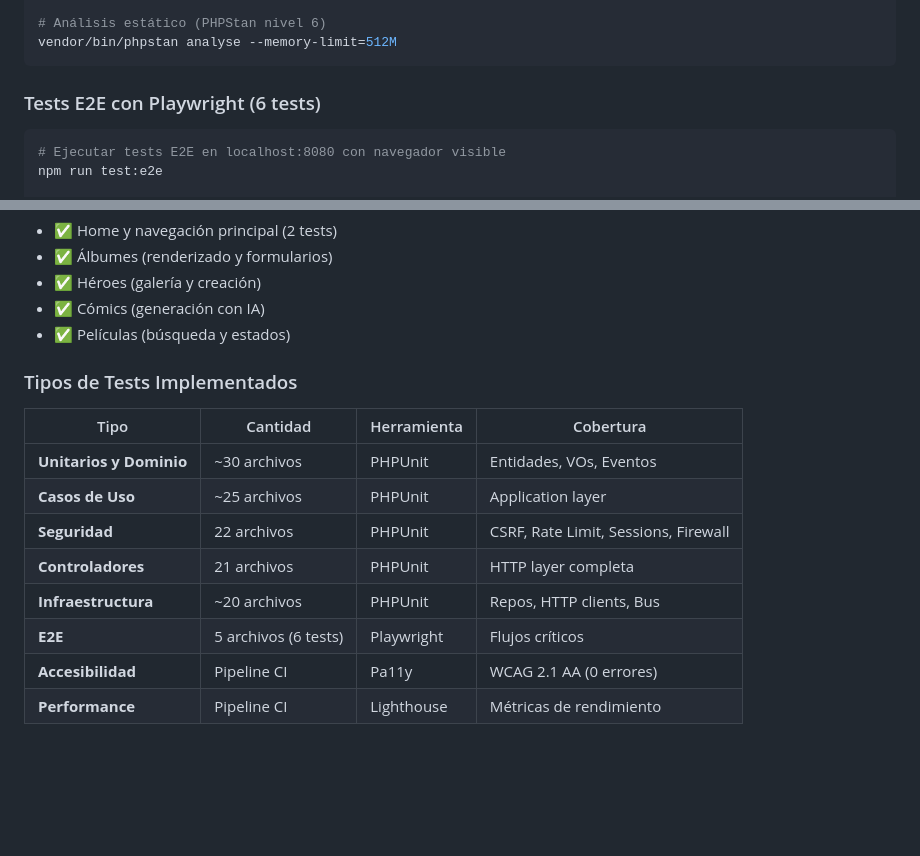
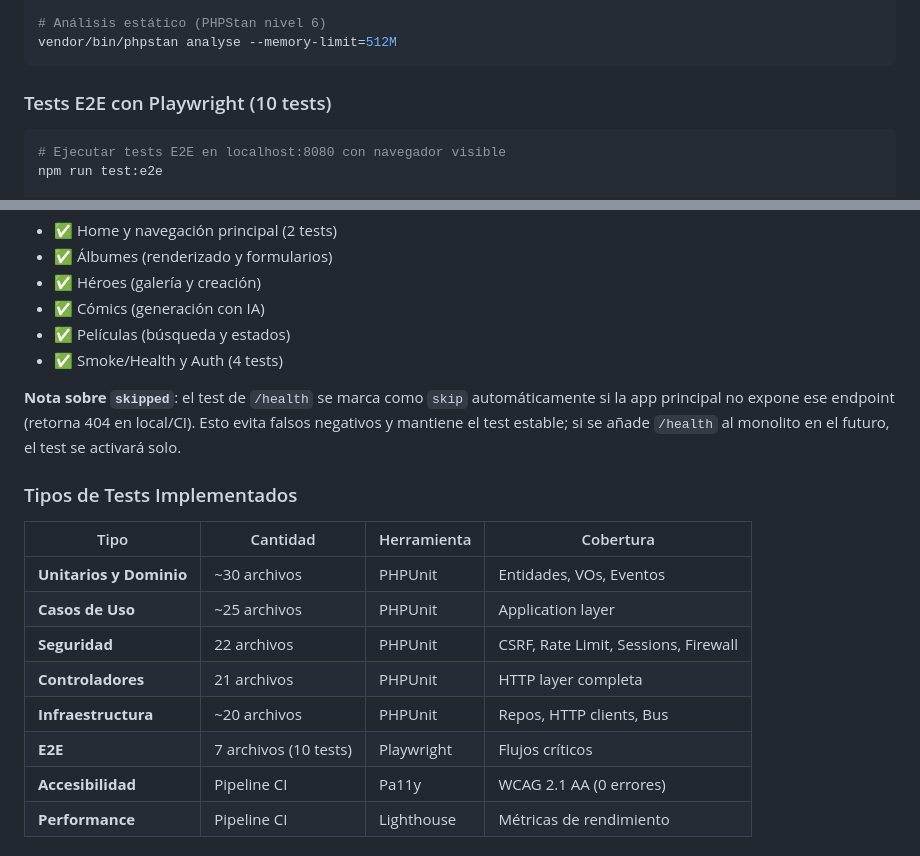
Before and after one commit to 20Luisma/marvel, a Markdown page: README.md, 2 parts joined by grey strips. Drawn GitHub-style; blank space fills up the shorter version.

Commit message:
docs: note Playwright skipped /health
Update Playwright E2E docs to reflect new specs and explain why /health may be skipped when not exposed by the monolith.

````diff
--- a/README.md
+++ b/README.md
@@ -132,7 +132,7 @@ composer test:cov
 vendor/bin/phpstan analyse --memory-limit=512M
 ```
 
-### Tests E2E con Playwright (6 tests)
+### Tests E2E con Playwright (10 tests)
 
 ```bash
 # Ejecutar tests E2E en localhost:8080 con navegador visible
@@ -151,6 +151,9 @@ npm run test:e2e:debug
 - ✅ Héroes (galería y creación)
 - ✅ Cómics (generación con IA)
 - ✅ Películas (búsqueda y estados)
+- ✅ Smoke/Health y Auth (4 tests)
+
+**Nota sobre `skipped`**: el test de `/health` se marca como `skip` automáticamente si la app principal no expone ese endpoint (retorna 404 en local/CI). Esto evita falsos negativos y mantiene el test estable; si se añade `/health` al monolito en el futuro, el test se activará solo.
 
 ### Tipos de Tests Implementados
 
@@ -161,7 +164,7 @@ npm run test:e2e:debug
 | **Seguridad** | 22 archivos | PHPUnit | CSRF, Rate Limit, Sessions, Firewall |
 | **Controladores** | 21 archivos | PHPUnit | HTTP layer completa |
 | **Infraestructura** | ~20 archivos | PHPUnit | Repos, HTTP clients, Bus |
-| **E2E** | 5 archivos (6 tests) | Playwright | Flujos críticos |
+| **E2E** | 7 archivos (10 tests) | Playwright | Flujos críticos |
 | **Accesibilidad** | Pipeline CI | Pa11y | WCAG 2.1 AA (0 errores) |
 | **Performance** | Pipeline CI | Lighthouse | Métricas de rendimiento |
 
````
Also changed, not shown: docs/guides/testing-complete.md (+25 -2 lines).
